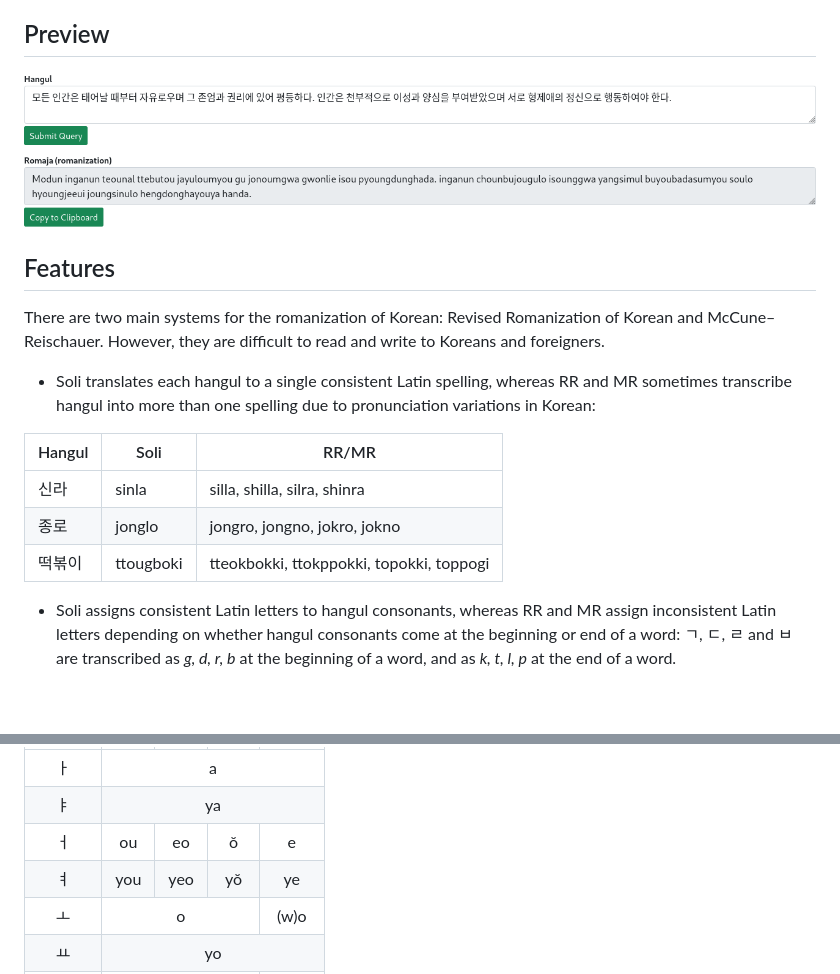
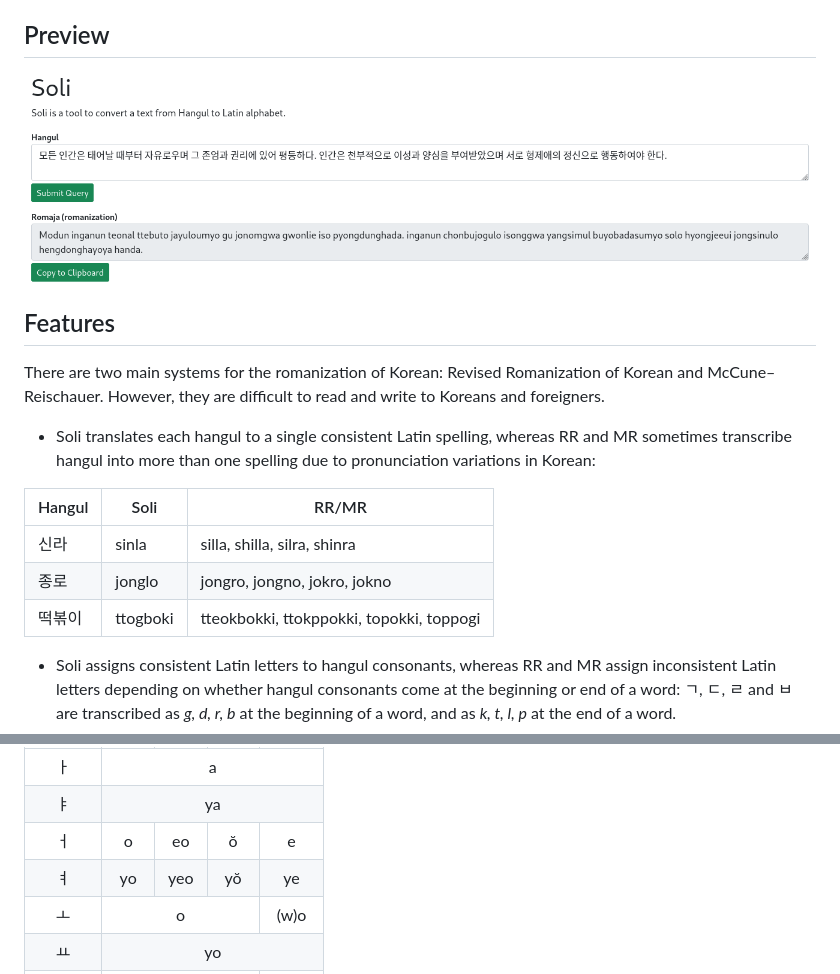
Before and after one commit to 7ae/soli, a Markdown page: README.md, 2 parts joined by grey strips. GitHub-like rendering; pictures changed too: docs/assets/img/preview.png; blank space fills up the shorter version.

```diff
--- a/README.md
+++ b/README.md
@@ -16,7 +16,7 @@ Hangul | Soli | RR/MR
 --- | --- | ---
 신라 | sinla | silla, shilla, silra, shinra
 종로 | jonglo | jongro, jongno, jokro, jokno
-떡볶이 | ttougboki | tteokbokki, ttokppokki, topokki, toppogi
+떡볶이 | ttogboki | tteokbokki, ttokppokki, topokki, toppogi
 
 - Soli assigns consistent Latin letters to hangul consonants, whereas RR and MR assign inconsistent Latin letters depending on whether hangul consonants come at the beginning or end of a word: ㄱ, ㄷ, ㄹ and ㅂ are transcribed as _g, d, r, b_ at the beginning of a word, and as _k, t, l, p_ at the end of a word.
 - Soli merges indistinguishable vowels into the same Latin spelling: ㅜ/ㅡ _u_, ㅐ/ㅔ _e_, ㅒ/ㅖ _ye_, ㅙ/ㅚ/ㅞ _oe_ and ᅱ/ᅴ _ui_. By contrast, RR adds an a or e to certain vowels: ㅡ _eu_, ㅐ _ae_ and ᅫ _wae_. This is confusing and leads people to misread ㅡ as _eh-u_ and ㅐ as _ah-eh_.
@@ -53,14 +53,14 @@ Hangul | Soli | RR/MR
     </tr>
     <tr align=center>
       <td>ㅓ</td>
-      <td>ou</td>
+      <td>o</td>
       <td>eo</td>
       <td>ŏ</td>
       <td>e</td>
     </tr>
     <tr align=center>
       <td>ㅕ</td>
-      <td>you</td>
+      <td>yo</td>
       <td>yeo</td>
       <td>yŏ</td>
       <td>ye</td>
```
Also changed, not shown: other parts of README.md (+19 -20 lines), 1 other file.
